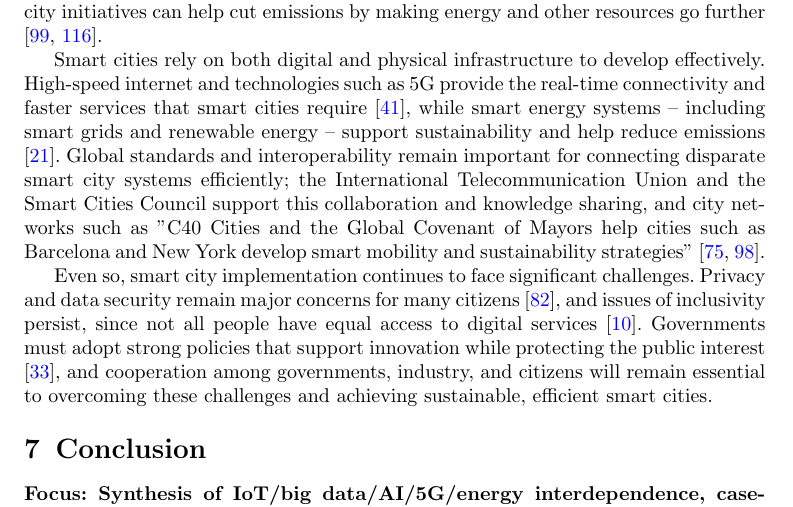
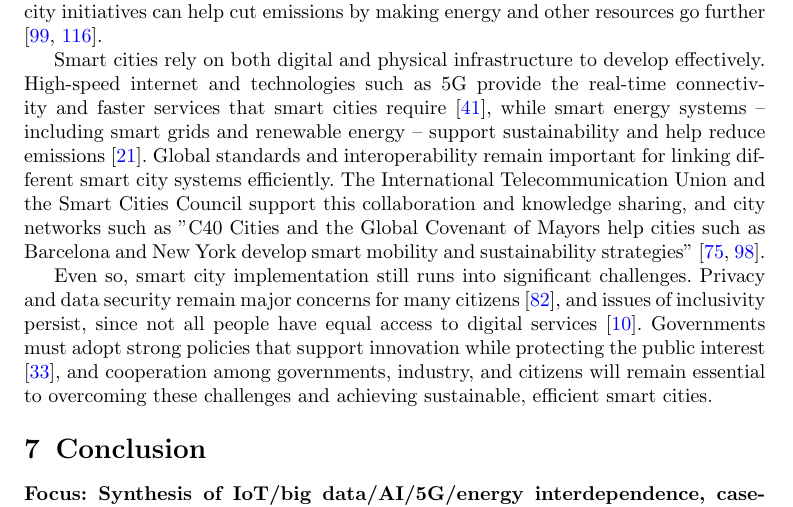
Before and after one commit to DerrickUnleashed/DesignSmartCities, a LaTeX paper (main.tex): part of page 41 of 54, cut so that both start at the same text. Compiled offline with pdfLaTeX.

Commit message:
edit section 6

```diff
--- a/main.tex
+++ b/main.tex
@@ -1104,9 +1104,9 @@ Urbanization is progressing rapidly worldwide, resulting in an increasing propor
 
 The United Nations' SDG 11 calls for cities that are inclusive, resilient, resource-efficient, and environmentally sustainable over the long term. Since urban areas contribute so much to global energy consumption and greenhouse gas emissions, smart city initiatives can help cut emissions by making energy and other resources go further \cite{r85,r120}.
 
-Smart cities rely on both digital and physical infrastructure to develop effectively. High-speed internet and technologies such as 5G provide the real-time connectivity and faster services that smart cities require \cite{r97}, while smart energy systems -- including smart grids and renewable energy -- support sustainability and help reduce emissions \cite{r98}. Global standards and interoperability remain important for connecting disparate smart city systems efficiently;  the International Telecommunication Union and the Smart Cities Council support this collaboration and knowledge sharing, and city networks such as "C40 Cities and the Global Covenant of Mayors help cities such as Barcelona and New York develop smart mobility and sustainability strategies" \cite{r86,r94}.
+Smart cities rely on both digital and physical infrastructure to develop effectively. High-speed internet and technologies such as 5G provide the real-time connectivity and faster services that smart cities require \cite{r97}, while smart energy systems -- including smart grids and renewable energy -- support sustainability and help reduce emissions \cite{r98}. Global standards and interoperability remain important for linking different smart city systems efficiently. The International Telecommunication Union and the Smart Cities Council support this collaboration and knowledge sharing, and city networks such as "C40 Cities and the Global Covenant of Mayors help cities such as Barcelona and New York develop smart mobility and sustainability strategies" \cite{r86,r94}.
 
-Even so, smart city implementation continues to face significant challenges. Privacy and data security remain major concerns for many citizens \cite{r100}, and issues of inclusivity persist, since not all people have equal access to digital services \cite{r101}. Governments must adopt strong policies that support innovation while protecting the public interest \cite{r30}, and cooperation among governments, industry, and citizens will remain essential to overcoming these challenges and achieving sustainable, efficient smart cities.
+Even so, smart city implementation still runs into significant challenges. Privacy and data security remain major concerns for many citizens \cite{r100}, and issues of inclusivity persist, since not all people have equal access to digital services \cite{r101}. Governments must adopt strong policies that support innovation while protecting the public interest \cite{r30}, and cooperation among governments, industry, and citizens will remain essential to overcoming these challenges and achieving sustainable, efficient smart cities.
 
 \section{Conclusion}
 \noindent\textbf{Focus: Synthesis of IoT/big data/AI/5G/energy interdependence, case-study evidence (Singapore, Barcelona, Dubai, NYC), unresolved challenges (cybersecurity, digital divides, AI governance, growth-sustainability tension), and governance-framework effectiveness as the key determinant of smart city evolution.}
```
